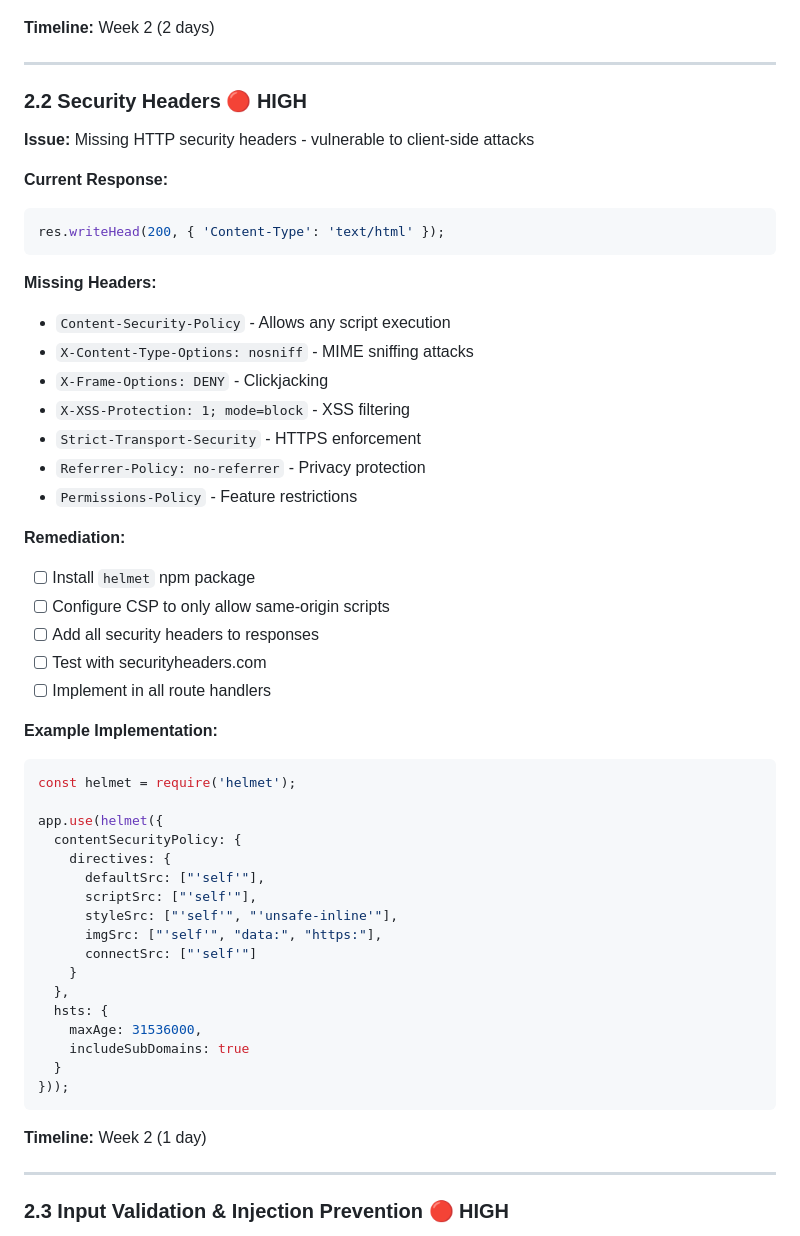
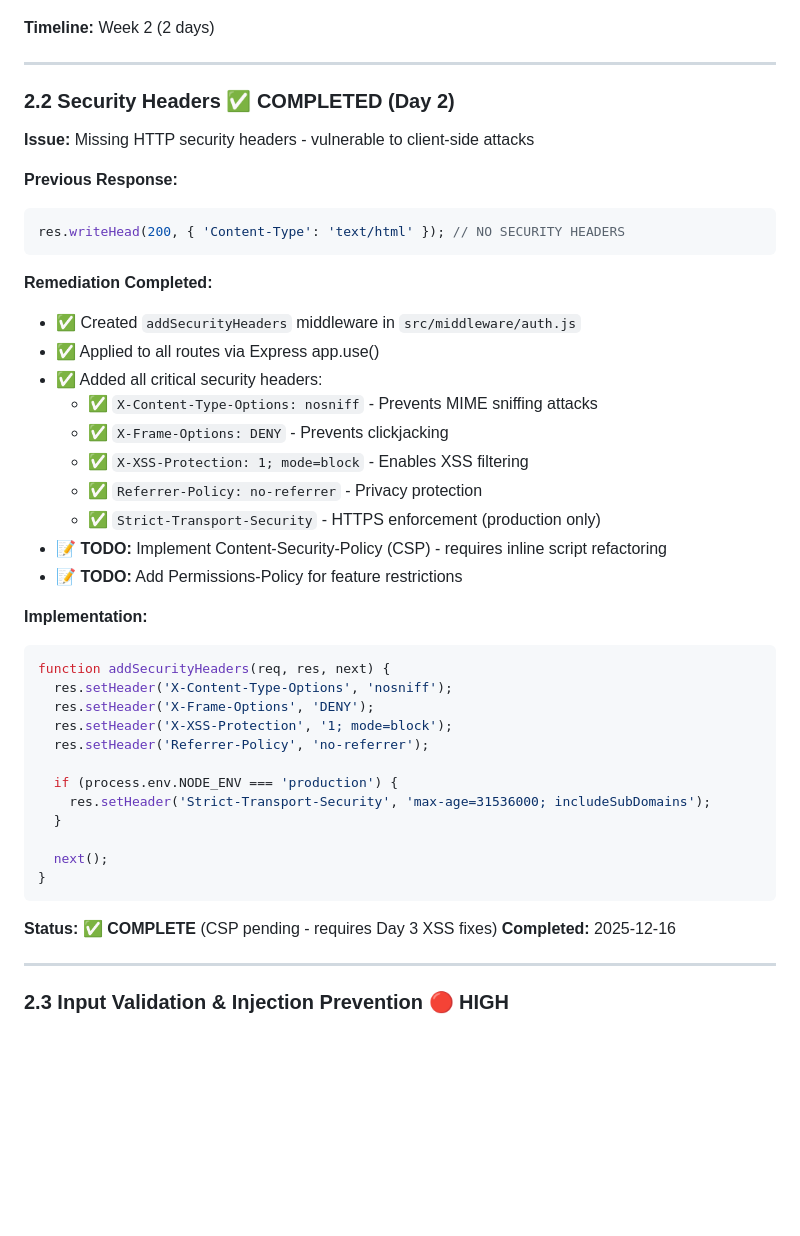
Before and after one commit to cristiantumani/corteza.app, a Markdown page: SECURITY_ROADMAP.md, the part around one of its changes. GitHub-like rendering; blank space fills up the shorter version.

````diff
--- a/SECURITY_ROADMAP.md
+++ b/SECURITY_ROADMAP.md
@@ -181,52 +209,44 @@ element.innerHTML = DOMPurify.sanitize(decision.alternatives.replace(/\n/g, '<br
 
 ---
 
-### 2.2 Security Headers 🔴 HIGH
+### 2.2 Security Headers ✅ COMPLETED (Day 2)
 **Issue:** Missing HTTP security headers - vulnerable to client-side attacks
 
-**Current Response:**
+**Previous Response:**
 ```javascript
-res.writeHead(200, { 'Content-Type': 'text/html' });
+res.writeHead(200, { 'Content-Type': 'text/html' }); // NO SECURITY HEADERS
 ```
 
-**Missing Headers:**
-- `Content-Security-Policy` - Allows any script execution
-- `X-Content-Type-Options: nosniff` - MIME sniffing attacks
-- `X-Frame-Options: DENY` - Clickjacking
-- `X-XSS-Protection: 1; mode=block` - XSS filtering
-- `Strict-Transport-Security` - HTTPS enforcement
-- `Referrer-Policy: no-referrer` - Privacy protection
-- `Permissions-Policy` - Feature restrictions
+**Remediation Completed:**
+- ✅ Created `addSecurityHeaders` middleware in `src/middleware/auth.js`
+- ✅ Applied to all routes via Express app.use()
+- ✅ Added all critical security headers:
+  - ✅ `X-Content-Type-Options: nosniff` - Prevents MIME sniffing attacks
+  - ✅ `X-Frame-Options: DENY` - Prevents clickjacking
+  - ✅ `X-XSS-Protection: 1; mode=block` - Enables XSS filtering
+  - ✅ `Referrer-Policy: no-referrer` - Privacy protection
+  - ✅ `Strict-Transport-Security` - HTTPS enforcement (production only)
+- 📝 **TODO:** Implement Content-Security-Policy (CSP) - requires inline script refactoring
+- 📝 **TODO:** Add Permissions-Policy for feature restrictions
 
-**Remediation:**
-- [ ] Install `helmet` npm package
-- [ ] Configure CSP to only allow same-origin scripts
-- [ ] Add all security headers to responses
-- [ ] Test with securityheaders.com
-- [ ] Implement in all route handlers
+**Implementation:**
+```javascript
+function addSecurityHeaders(req, res, next) {
+  res.setHeader('X-Content-Type-Options', 'nosniff');
+  res.setHeader('X-Frame-Options', 'DENY');
+  res.setHeader('X-XSS-Protection', '1; mode=block');
+  res.setHeader('Referrer-Policy', 'no-referrer');
 
-**Example Implementation:**
-```javascript
-const helmet = require('helmet');
+  if (process.env.NODE_ENV === 'production') {
+    res.setHeader('Strict-Transport-Security', 'max-age=31536000; includeSubDomains');
+  }
 
-app.use(helmet({
-  contentSecurityPolicy: {
-    directives: {
-      defaultSrc: ["'self'"],
-      scriptSrc: ["'self'"],
-      styleSrc: ["'self'", "'unsafe-inline'"],
-      imgSrc: ["'self'", "data:", "https:"],
-      connectSrc: ["'self'"]
-    }
-  },
-  hsts: {
-    maxAge: 31536000,
-    includeSubDomains: true
-  }
-}));
+  next();
+}
 ```
 
-**Timeline:** Week 2 (1 day)
+**Status:** ✅ **COMPLETE** (CSP pending - requires Day 3 XSS fixes)
+**Completed:** 2025-12-16
 
 ---
 
````
Also changed, not shown: other parts of SECURITY_ROADMAP.md (+100 -72 lines).
